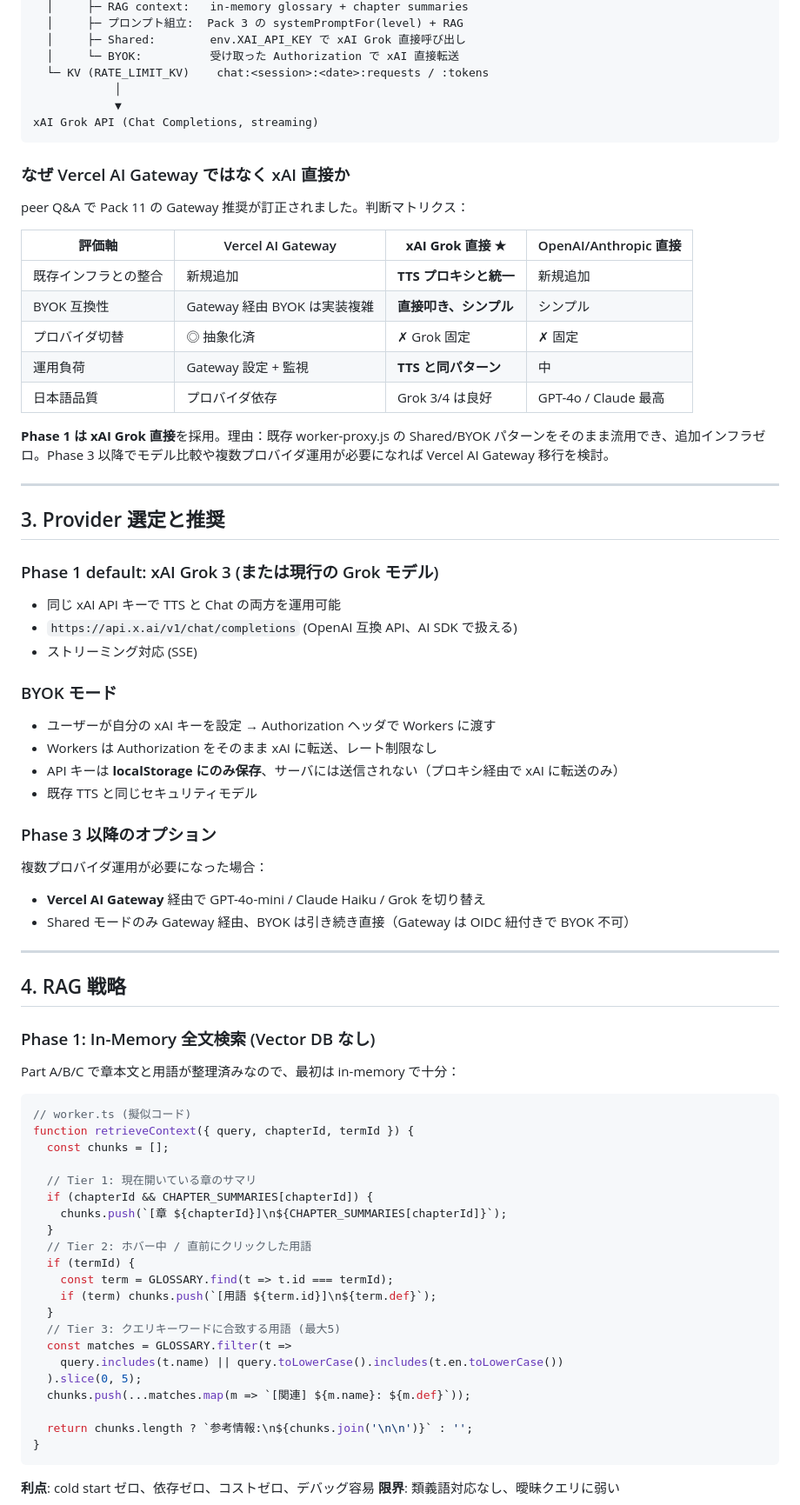
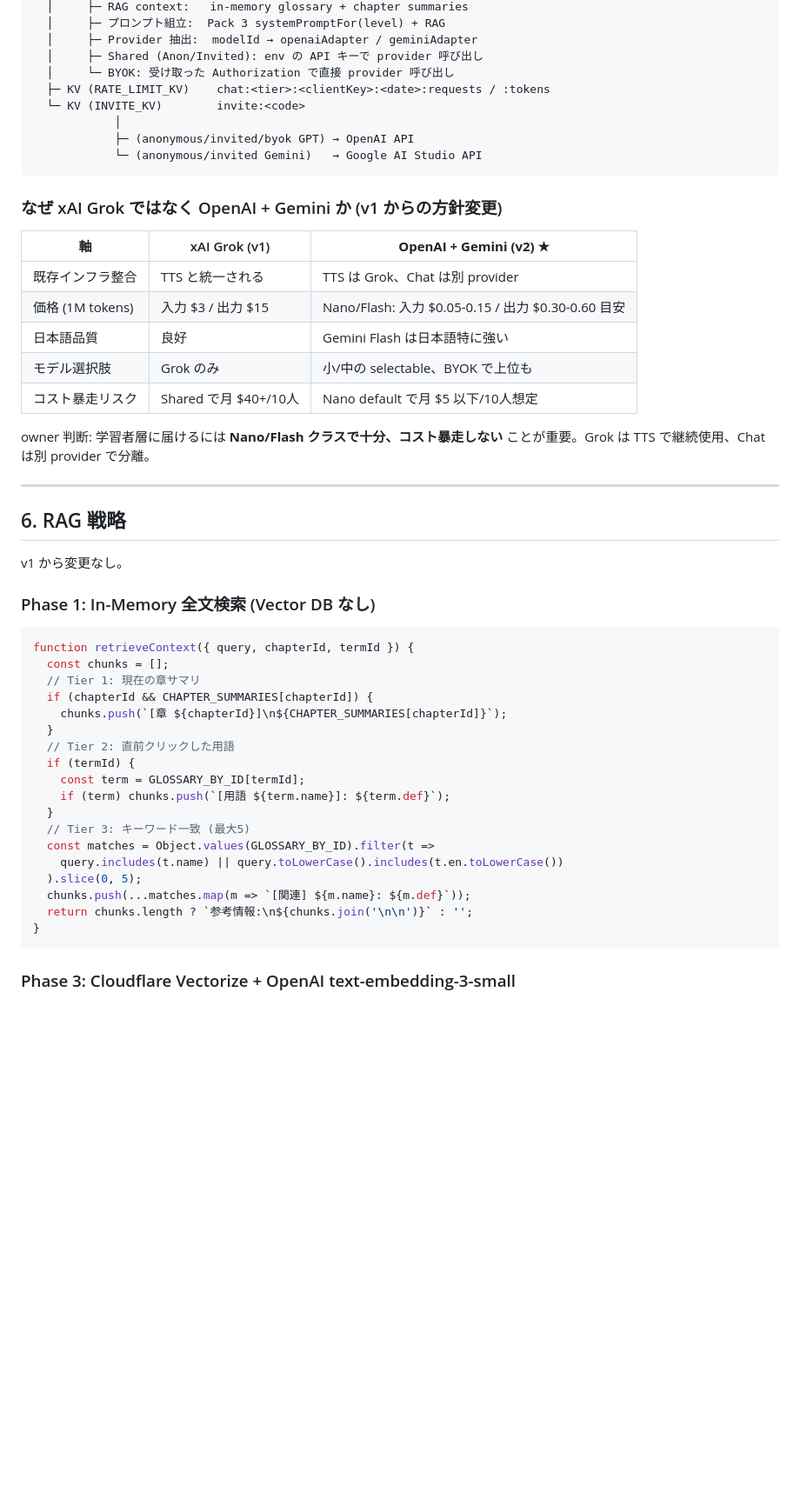
Before and after one commit to BoxPistols/machining-fundamentals, a Markdown page: docs/chat-ai-plan.md, the part around one of its changes. Shown at 87% size. GitHub-like rendering; blank space fills up the shorter version.

````diff
--- a/docs/chat-ai-plan.md
+++ b/docs/chat-ai-plan.md
@@ -38,82 +170,55 @@ Cloudflare Workers (既存 worker-proxy.js を拡張)
   │     ├─ RAG context:   in-memory glossary + chapter summaries
-  │     ├─ プロンプト組立:  Pack 3 の systemPromptFor(level) + RAG
-  │     ├─ Shared:        env.XAI_API_KEY で xAI Grok 直接呼び出し
-  │     └─ BYOK:          受け取った Authorization で xAI 直接転送
-  └─ KV (RATE_LIMIT_KV)    chat:<session>:<date>:requests / :tokens
+  │     ├─ プロンプト組立:  Pack 3 systemPromptFor(level) + RAG
+  │     ├─ Provider 抽出:  modelId → openaiAdapter / geminiAdapter
+  │     ├─ Shared (Anon/Invited): env の API キーで provider 呼び出し
+  │     └─ BYOK: 受け取った Authorization で直接 provider 呼び出し
+  ├─ KV (RATE_LIMIT_KV)    chat:<tier>:<clientKey>:<date>:requests / :tokens
+  └─ KV (INVITE_KV)        invite:<code>
             │
-            ▼
-xAI Grok API (Chat Completions, streaming)
+            ├─ (anonymous/invited/byok GPT) → OpenAI API
+            └─ (anonymous/invited Gemini)   → Google AI Studio API
 ```
 
-### なぜ Vercel AI Gateway ではなく xAI 直接か
+### なぜ xAI Grok ではなく OpenAI + Gemini か (v1 からの方針変更)
 
-peer Q&A で Pack 11 の Gateway 推奨が訂正されました。判断マトリクス：
+| 軸 | xAI Grok (v1) | **OpenAI + Gemini (v2)** ★ |
+|---|---|---|
+| 既存インフラ整合 | TTS と統一される | TTS は Grok、Chat は別 provider |
+| 価格 (1M tokens) | 入力 $3 / 出力 $15 | Nano/Flash: 入力 $0.05-0.15 / 出力 $0.30-0.60 目安 |
+| 日本語品質 | 良好 | Gemini Flash は日本語特に強い |
+| モデル選択肢 | Grok のみ | 小/中の selectable、BYOK で上位も |
+| コスト暴走リスク | Shared で月 $40+/10人 | Nano default で月 $5 以下/10人想定 |
 
-| 評価軸 | Vercel AI Gateway | **xAI Grok 直接** ★ | OpenAI/Anthropic 直接 |
-|---|---|---|---|
-| 既存インフラとの整合 | 新規追加 | **TTS プロキシと統一** | 新規追加 |
-| BYOK 互換性 | Gateway 経由 BYOK は実装複雑 | **直接叩き、シンプル** | シンプル |
-| プロバイダ切替 | ◎ 抽象化済 | ✗ Grok 固定 | ✗ 固定 |
-| 運用負荷 | Gateway 設定 + 監視 | **TTS と同パターン** | 中 |
-| 日本語品質 | プロバイダ依存 | Grok 3/4 は良好 | GPT-4o / Claude 最高 |
-
-**Phase 1 は xAI Grok 直接**を採用。理由：既存 worker-proxy.js の Shared/BYOK パターンをそのまま流用でき、追加インフラゼロ。Phase 3 以降でモデル比較や複数プロバイダ運用が必要になれば Vercel AI Gateway 移行を検討。
+owner 判断: 学習者層に届けるには **Nano/Flash クラスで十分、コスト暴走しない** ことが重要。Grok は TTS で継続使用、Chat は別 provider で分離。
 
 ---
 
-## 3. Provider 選定と推奨
+## 6. RAG 戦略
 
-### Phase 1 default: xAI Grok 3 (または現行の Grok モデル)
-
-- 同じ xAI API キーで TTS と Chat の両方を運用可能
-- `https://api.x.ai/v1/chat/completions` (OpenAI 互換 API、AI SDK で扱える)
-- ストリーミング対応 (SSE)
-
-### BYOK モード
-
-- ユーザーが自分の xAI キーを設定 → Authorization ヘッダで Workers に渡す
-- Workers は Authorization をそのまま xAI に転送、レート制限なし
-- API キーは **localStorage にのみ保存**、サーバには送信されない（プロキシ経由で xAI に転送のみ）
-- 既存 TTS と同じセキュリティモデル
-
-### Phase 3 以降のオプション
-
-複数プロバイダ運用が必要になった場合：
-- **Vercel AI Gateway** 経由で GPT-4o-mini / Claude Haiku / Grok を切り替え
-- Shared モードのみ Gateway 経由、BYOK は引き続き直接（Gateway は OIDC 紐付きで BYOK 不可）
-
----
-
-## 4. RAG 戦略
+v1 から変更なし。
 
 ### Phase 1: In-Memory 全文検索 (Vector DB なし)
 
-Part A/B/C で章本文と用語が整理済みなので、最初は in-memory で十分：
-
 ```js
-// worker.ts (擬似コード)
 function retrieveContext({ query, chapterId, termId }) {
   const chunks = [];
-
-  // Tier 1: 現在開いている章のサマリ
+  // Tier 1: 現在の章サマリ
   if (chapterId && CHAPTER_SUMMARIES[chapterId]) {
     chunks.push(`[章 ${chapterId}]\n${CHAPTER_SUMMARIES[chapterId]}`);
   }
-  // Tier 2: ホバー中 / 直前にクリックした用語
+  // Tier 2: 直前クリックした用語
   if (termId) {
-    const term = GLOSSARY.find(t => t.id === termId);
-    if (term) chunks.push(`[用語 ${term.id}]\n${term.def}`);
+    const term = GLOSSARY_BY_ID[termId];
+    if (term) chunks.push(`[用語 ${term.name}]: ${term.def}`);
   }
-  // Tier 3: クエリキーワードに合致する用語 (最大5)
-  const matches = GLOSSARY.filter(t =>
+  // Tier 3: キーワード一致 (最大5)
+  const matches = Object.values(GLOSSARY_BY_ID).filter(t =>
     query.includes(t.name) || query.toLowerCase().includes(t.en.toLowerCase())
   ).slice(0, 5);
   chunks.push(...matches.map(m => `[関連] ${m.name}: ${m.def}`));
-
   return chunks.length ? `参考情報:\n${chunks.join('\n\n')}` : '';
 }
 ```
 
-**利点**: cold start ゼロ、依存ゼロ、コストゼロ、デバッグ容易
-**限界**: 類義語対応なし、曖昧クエリに弱い
+### Phase 3: Cloudflare Vectorize + OpenAI text-embedding-3-small
 
````
Also changed, not shown: other parts of docs/chat-ai-plan.md (+243 -145 lines).
